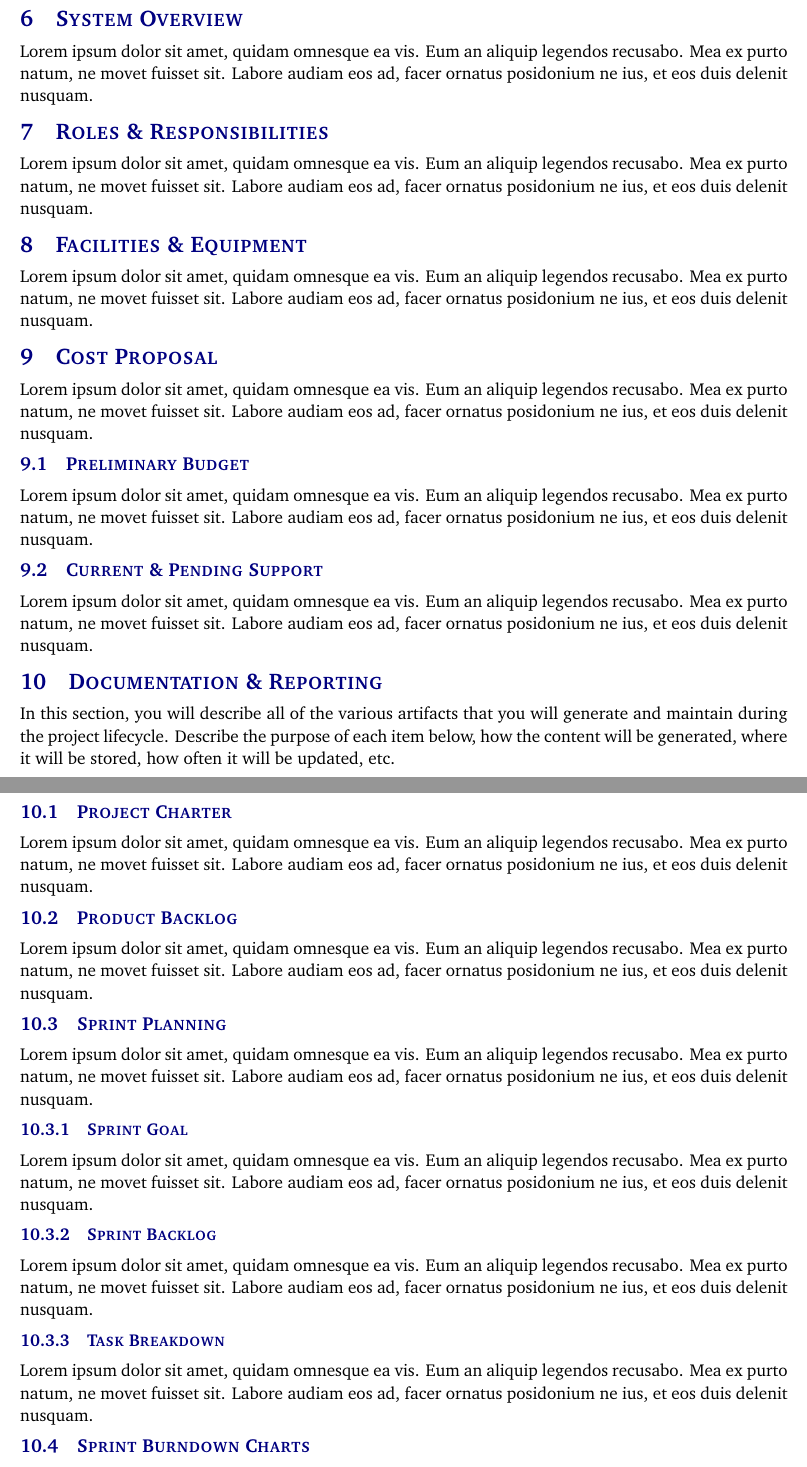
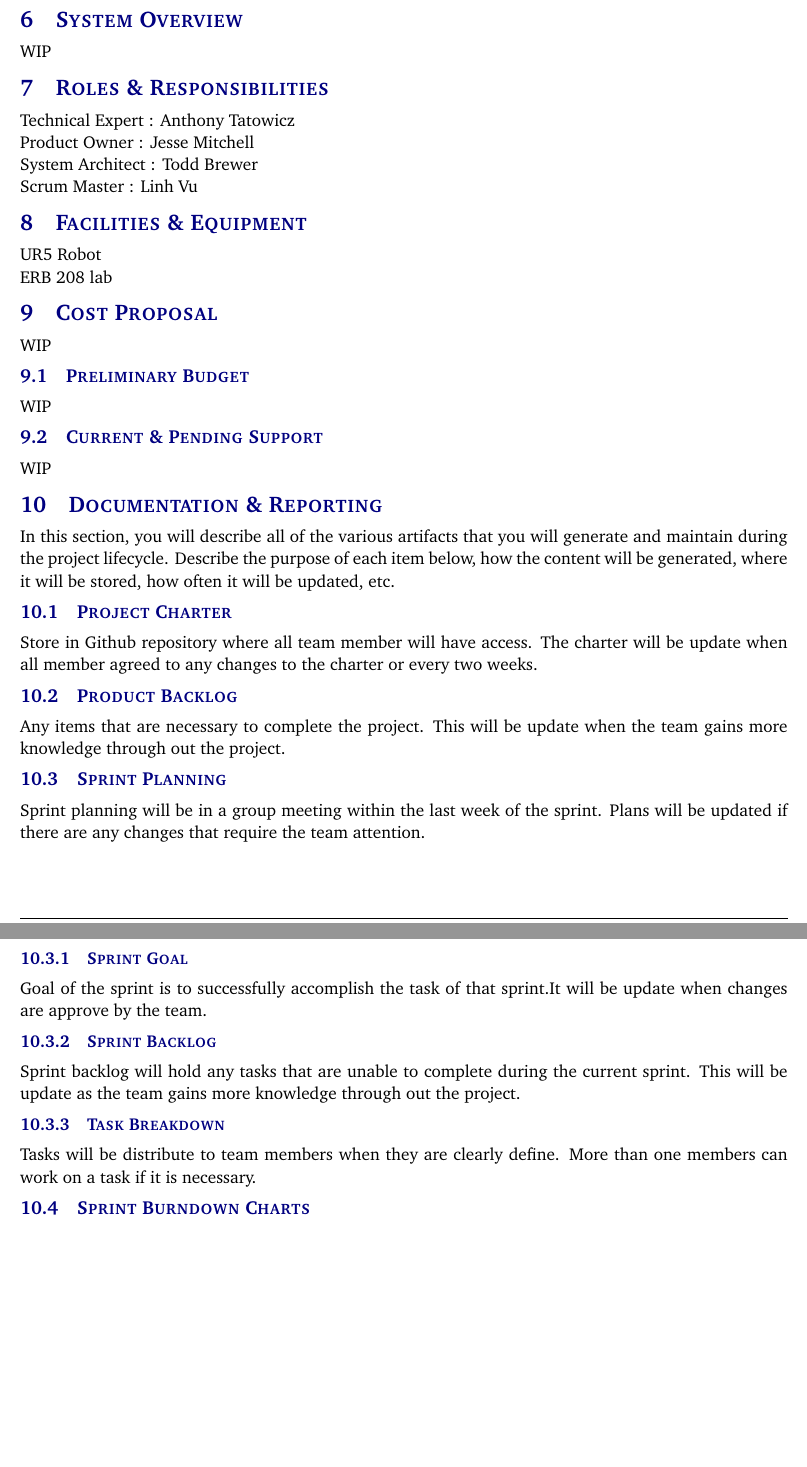
Before and after one commit to boomchakalakaZ/UR5, a LaTeX document (Documentation Master/documentation/project charter latex/project_charter.tex, which reads Documentation Master/documentation/project charter latex/tex/cost_proposal.tex, Documentation Master/documentation/project charter latex/tex/documentation_reporting.tex, Documentation Master/documentation/project charter latex/tex/facilities_equipment.tex): two parts of pages 6 and 7 of 10 before the commit and two parts of pages 6 and 7 of 9 after it, joined at a grey line, cut so that both start at the same text, the shorter picture padded with empty space. Compiled offline with pdfLaTeX.

Commit message:
Add files via upload

```diff
--- a/Documentation Master/documentation/project charter latex/project_charter.tex
+++ b/Documentation Master/documentation/project charter latex/project_charter.tex
@@ -26,14 +26,14 @@
 
 %%% Definitions
 \definecolor{accentcolor}{rgb}{0.0,0.0,0.5}
-\newcommand{\teamname}{Team Name}
-\newcommand{\productname}{Product Name}
+\newcommand{\teamname}{Team Tassium}
+\newcommand{\productname}{Intelligrip}
 \newcommand{\coursename}{CSE 4316: Senior Design I}
-\newcommand{\semester}{Fall 2015}
+\newcommand{\semester}{Fall 2017}
 \newcommand{\docname}{Project Charter}
 \newcommand{\department}{Department of Computer Science \& Engineering}
 \newcommand{\university}{The University of Texas at Arlington}
-\newcommand{\authors}{Alan Turing \\ Grace Hopper \\ John Von Neumann \\ Ada Lovelace \\ Charles Babbage}
+\newcommand{\authors}{Anthony Tatowicz \\ Jesse Mitchell \\ Todd Brewer\\ Linh Vu}
 
 %%% Headers and footers
 \usepackage{fancyhdr}
--- a/Documentation Master/documentation/project charter latex/tex/cost_proposal.tex
+++ b/Documentation Master/documentation/project charter latex/tex/cost_proposal.tex
@@ -1,7 +1,7 @@
-Lorem ipsum dolor sit amet, quidam omnesque ea vis. Eum an aliquip legendos recusabo. Mea ex purto natum, ne movet fuisset sit. Labore audiam eos ad, facer ornatus posidonium ne ius, et eos duis delenit nusquam.
+WIP
 
 \subsection{Preliminary Budget}
-Lorem ipsum dolor sit amet, quidam omnesque ea vis. Eum an aliquip legendos recusabo. Mea ex purto natum, ne movet fuisset sit. Labore audiam eos ad, facer ornatus posidonium ne ius, et eos duis delenit nusquam.
+WIP
 
 \subsection{Current \& Pending Support}
-Lorem ipsum dolor sit amet, quidam omnesque ea vis. Eum an aliquip legendos recusabo. Mea ex purto natum, ne movet fuisset sit. Labore audiam eos ad, facer ornatus posidonium ne ius, et eos duis delenit nusquam.
+WIP
--- a/Documentation Master/documentation/project charter latex/tex/documentation_reporting.tex
+++ b/Documentation Master/documentation/project charter latex/tex/documentation_reporting.tex
@@ -1,21 +1,22 @@
 In this section, you will describe all of the various artifacts that you will generate and maintain during the project lifecycle. Describe the purpose of each item below, how the content will be generated, where it will be stored, how often it will be updated, etc.
 
 \subsection{Project Charter}
-Lorem ipsum dolor sit amet, quidam omnesque ea vis. Eum an aliquip legendos recusabo. Mea ex purto natum, ne movet fuisset sit. Labore audiam eos ad, facer ornatus posidonium ne ius, et eos duis delenit nusquam.
+Store in Github repository where all team member will have access.
+The charter will be update when all member agreed to any changes to the charter or every two weeks.
 
 \subsection{Product Backlog}
-Lorem ipsum dolor sit amet, quidam omnesque ea vis. Eum an aliquip legendos recusabo. Mea ex purto natum, ne movet fuisset sit. Labore audiam eos ad, facer ornatus posidonium ne ius, et eos duis delenit nusquam.
+Any items that are necessary to complete the project. This will be update when the team gains more knowledge through out the project.
 
 \subsection{Sprint Planning}
-Lorem ipsum dolor sit amet, quidam omnesque ea vis. Eum an aliquip legendos recusabo. Mea ex purto natum, ne movet fuisset sit. Labore audiam eos ad, facer ornatus posidonium ne ius, et eos duis delenit nusquam.
+Sprint planning will be in a group meeting within the last week of the sprint. Plans will be updated if there are any changes that require the team attention.
 
 \subsubsection{Sprint Goal}
-Lorem ipsum dolor sit amet, quidam omnesque ea vis. Eum an aliquip legendos recusabo. Mea ex purto natum, ne movet fuisset sit. Labore audiam eos ad, facer ornatus posidonium ne ius, et eos duis delenit nusquam.
+Goal of the sprint is to successfully accomplish the task of that sprint.It will be update when changes are approve by the team.
 
 \subsubsection{Sprint Backlog}
-Lorem ipsum dolor sit amet, quidam omnesque ea vis. Eum an aliquip legendos recusabo. Mea ex purto natum, ne movet fuisset sit. Labore audiam eos ad, facer ornatus posidonium ne ius, et eos duis delenit nusquam.
+Sprint backlog will hold any tasks that are unable to complete during the current sprint. This will be update as the team gains more knowledge through out the project.
 
 \subsubsection{Task Breakdown}
-Lorem ipsum dolor sit amet, quidam omnesque ea vis. Eum an aliquip legendos recusabo. Mea ex purto natum, ne movet fuisset sit. Labore audiam eos ad, facer ornatus posidonium ne ius, et eos duis delenit nusquam.
+Tasks will be distribute to team members when they are clearly define. More than one members can work on a task if it is necessary.
 
 \subsection{Sprint Burndown Charts}
--- a/Documentation Master/documentation/project charter latex/tex/facilities_equipment.tex
+++ b/Documentation Master/documentation/project charter latex/tex/facilities_equipment.tex
@@ -1 +1,2 @@
-Lorem ipsum dolor sit amet, quidam omnesque ea vis. Eum an aliquip legendos recusabo. Mea ex purto natum, ne movet fuisset sit. Labore audiam eos ad, facer ornatus posidonium ne ius, et eos duis delenit nusquam.
+UR5 Robot
+\\ERB 208 lab
--- a/Documentation Master/documentation/project charter latex/tex/roles_responsibilities.tex
+++ b/Documentation Master/documentation/project charter latex/tex/roles_responsibilities.tex
@@ -1 +1,4 @@
-Lorem ipsum dolor sit amet, quidam omnesque ea vis. Eum an aliquip legendos recusabo. Mea ex purto natum, ne movet fuisset sit. Labore audiam eos ad, facer ornatus posidonium ne ius, et eos duis delenit nusquam.
+Technical Expert : Anthony Tatowicz
+\\Product Owner : Jesse Mitchell
+\\System Architect : Todd Brewer
+\\Scrum Master : Linh Vu
--- a/Documentation Master/documentation/project charter latex/tex/system_overview.tex
+++ b/Documentation Master/documentation/project charter latex/tex/system_overview.tex
@@ -1 +1 @@
-Lorem ipsum dolor sit amet, quidam omnesque ea vis. Eum an aliquip legendos recusabo. Mea ex purto natum, ne movet fuisset sit. Labore audiam eos ad, facer ornatus posidonium ne ius, et eos duis delenit nusquam.
+WIP
```
Also changed, not shown: Documentation Master/documentation/project charter latex/tex/background.tex (+1 -1 lines), Documentation Master/documentation/project charter latex/tex/mission.tex (+1 -1 lines), Documentation Master/documentation/project charter latex/tex/success_criteria.tex (+1 -1 lines), Documentation Master/documentation/project charter latex/tex/vision.tex (+1 -1 lines), Documentation Master/documentation/project charter latex/project_charter.pdf, Documentation Master/documentation/project charter latex/project_charter.tex (7 more changed lines), Documentation Master/documentation/project charter latex/tex/documentation_reporting.tex (30 more changed lines), 11 other files.
